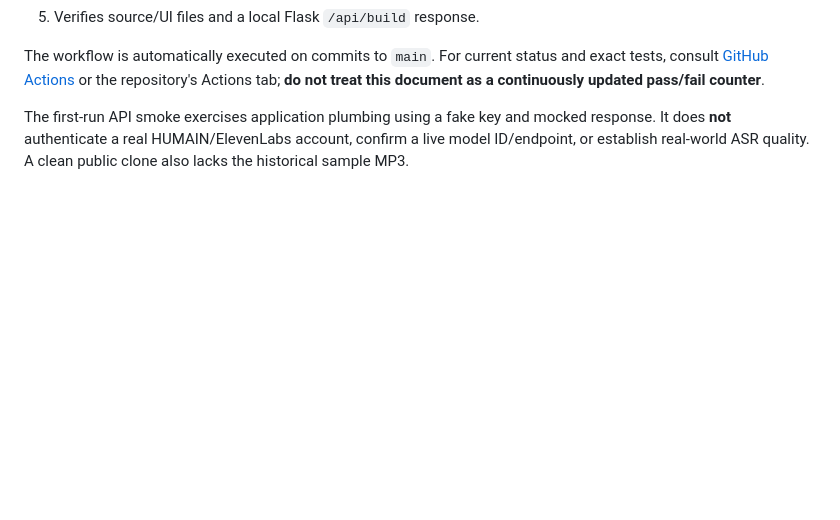
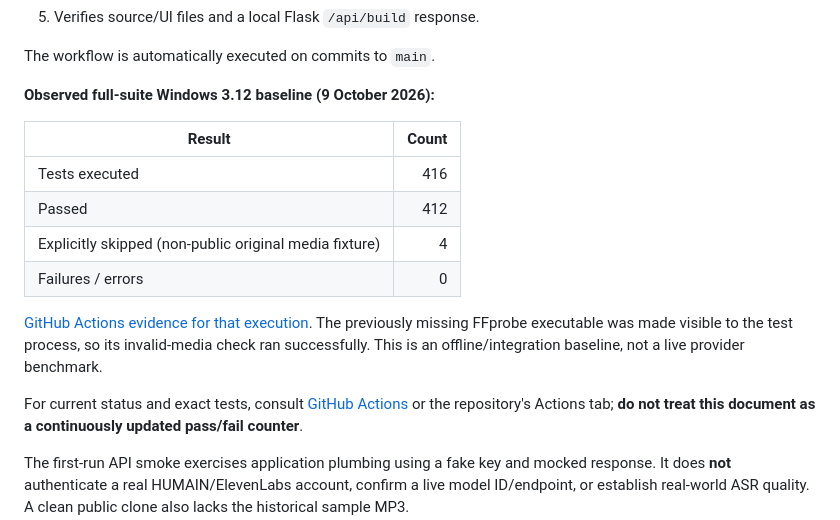
Before and after one commit to momaoalo/ASR-Evaluation, a Markdown page: docs/portfolio/VERIFICATION.md, the part around the change. Drawn GitHub-style; blank space fills up the shorter version.

```diff
--- a/docs/portfolio/VERIFICATION.md
+++ b/docs/portfolio/VERIFICATION.md
@@ -18,6 +18,18 @@ uses Windows with Python 3.12 and performs the following on a fresh checkout:
 5. Verifies source/UI files and a local Flask `/api/build` response.
 
 The workflow is automatically executed on commits to `main`.
+
+**Observed full-suite Windows 3.12 baseline (9 October 2026):**
+
+| Result | Count |
+|---|---:|
+| Tests executed | 416 |
+| Passed | 412 |
+| Explicitly skipped (non-public original media fixture) | 4 |
+| Failures / errors | 0 |
+
+[GitHub Actions evidence for that execution](https://github.com/momaoalo/ASR-Evaluation/actions/runs/37874546133). The previously missing FFprobe executable was made visible to the test process, so its invalid-media check ran successfully. This is an offline/integration baseline, not a live provider benchmark.
+
 For current status and exact tests, consult [GitHub Actions](../../.github/workflows/windows-setup-smoke.yml)
 or the repository's Actions tab; **do not treat this document as a continuously
 updated pass/fail counter**.
```
Also changed, not shown: README.md (+3 -0 lines), README_AR.md (+1 -1 lines).
